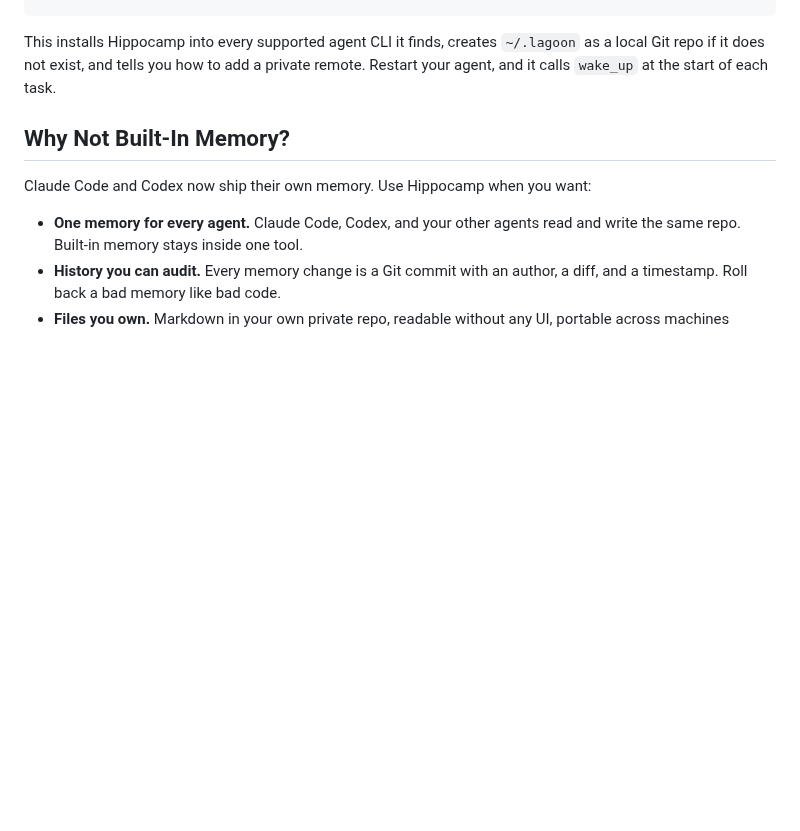
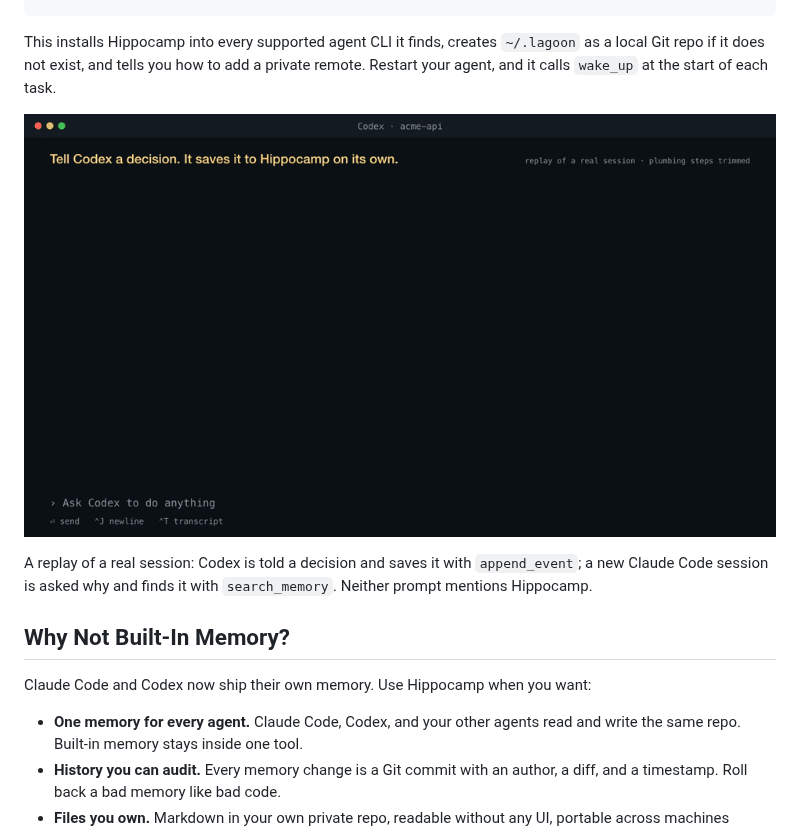
Before and after one commit to guillaumegay13/hippocamp, a Markdown page: README.md, the part around one of its changes. Rendered like a GitHub page; pictures changed too: assets/brand/hippocamp-demo.gif (added); blank space fills up the shorter version.

Commit message:
docs: add the demo GIF and an npm badge to the README

````diff
--- a/README.md
+++ b/README.md
@@ -17,6 +17,10 @@ npx hippocamp@latest install
 ```
 
 This installs Hippocamp into every supported agent CLI it finds, creates `~/.lagoon` as a local Git repo if it does not exist, and tells you how to add a private remote. Restart your agent, and it calls `wake_up` at the start of each task.
+
+![Codex saves a team decision to Hippocamp on its own; a later Claude Code session finds it with search_memory; git log shows the commit](https://raw.githubusercontent.com/guillaumegay13/hippocamp/main/assets/brand/hippocamp-demo.gif)
+
+A replay of a real session: Codex is told a decision and saves it with `append_event`; a new Claude Code session is asked why and finds it with `search_memory`. Neither prompt mentions Hippocamp.
 
 ## Why Not Built-In Memory?
 
````
Also changed, not shown: other parts of README.md (+1 -1 lines), 1 other file.
